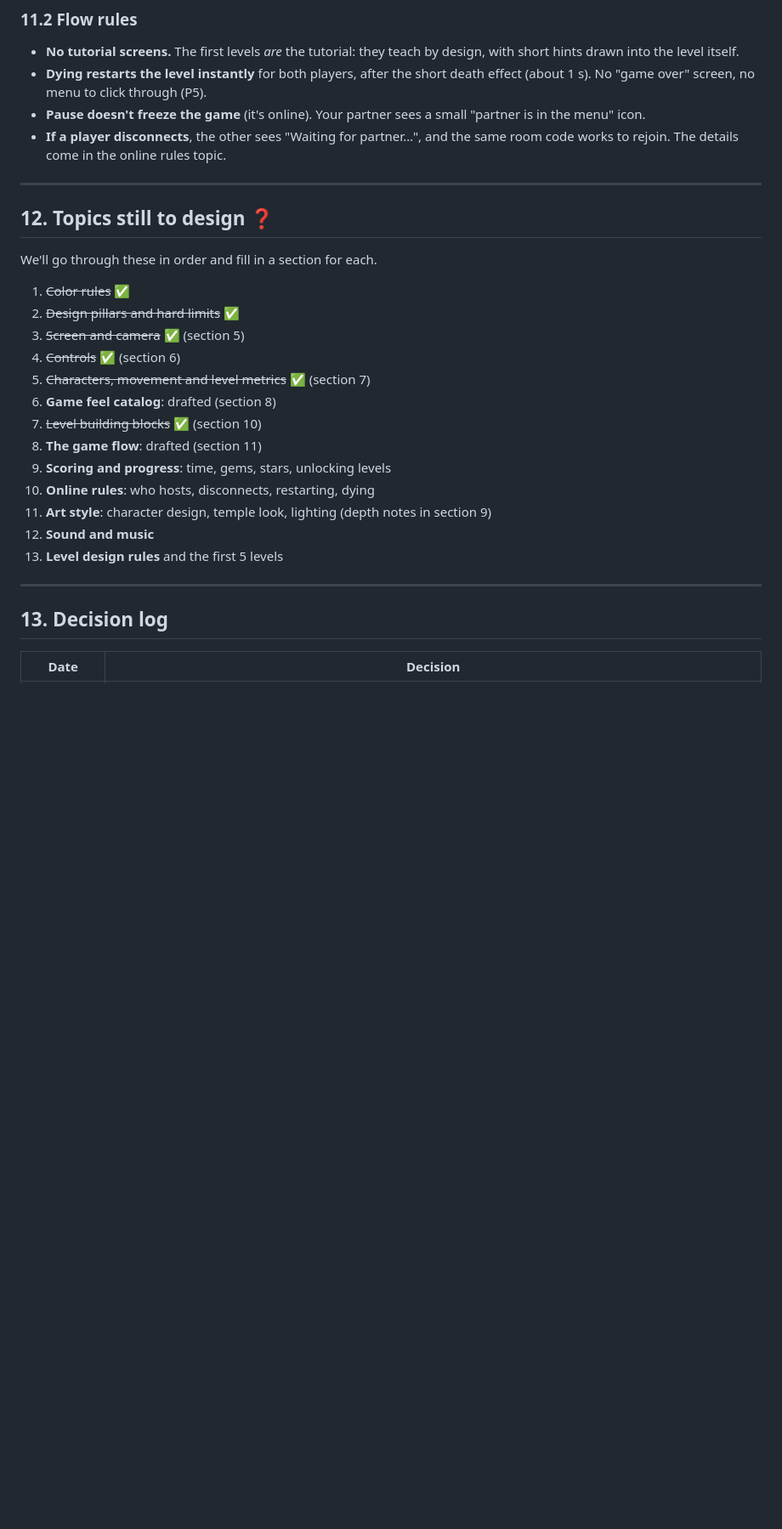
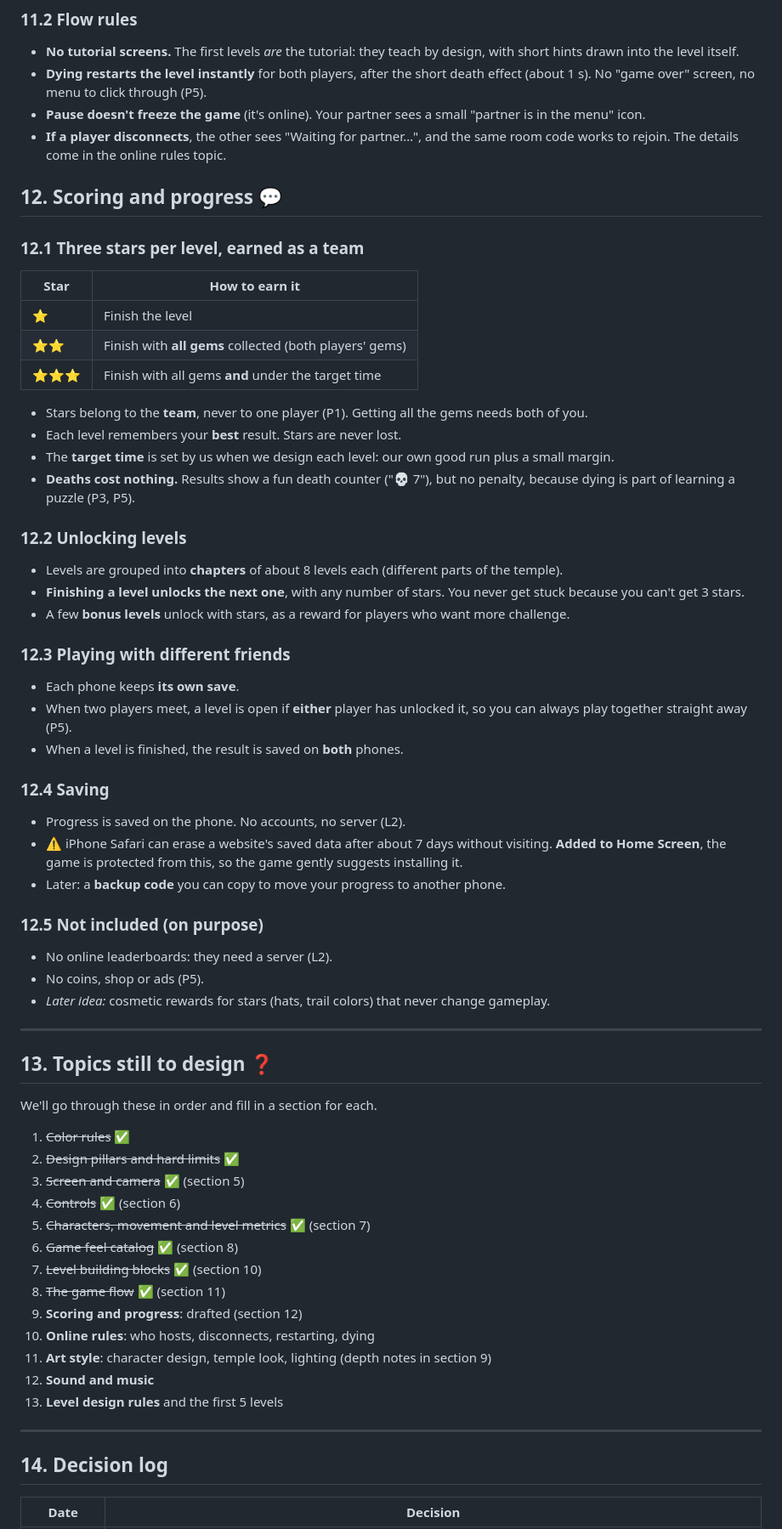
Before and after one commit to mohammad-ayeshh/hot-boy-cool-girl, a Markdown page: docs/GAME_DESIGN.md, the part around one of its changes. Shown at 85% size. GitHub-like rendering; blank space fills up the shorter version.

Commit message:
Design doc: lock game feel, art depth and game flow; draft scoring and progress
Co-Authored-By: Claude Opus 5.5 <noreply@anthropic.com>

```diff
--- a/docs/GAME_DESIGN.md
+++ b/docs/GAME_DESIGN.md
@@ -338,9 +341,43 @@ The path from opening the link to playing must take **under 30 seconds** (P5).
 - **Pause doesn't freeze the game** (it's online). Your partner sees a small "partner is in the menu" icon.
 - **If a player disconnects**, the other sees "Waiting for partner…", and the same room code works to rejoin. The details come in the online rules topic.
 
+## 12. Scoring and progress 💬
+
+### 12.1 Three stars per level, earned as a team
+| Star | How to earn it |
+|---|---|
+| ⭐ | Finish the level |
+| ⭐⭐ | Finish with **all gems** collected (both players' gems) |
+| ⭐⭐⭐ | Finish with all gems **and** under the target time |
+
+- Stars belong to the **team**, never to one player (P1). Getting all the gems needs both of you.
+- Each level remembers your **best** result. Stars are never lost.
+- The **target time** is set by us when we design each level: our own good run plus a small margin.
+- **Deaths cost nothing.** Results show a fun death counter ("💀 7"), but no penalty, because dying is part of learning a puzzle (P3, P5).
+
+### 12.2 Unlocking levels
+- Levels are grouped into **chapters** of about 8 levels each (different parts of the temple).
+- **Finishing a level unlocks the next one**, with any number of stars. You never get stuck because you can't get 3 stars.
+- A few **bonus levels** unlock with stars, as a reward for players who want more challenge.
+
+### 12.3 Playing with different friends
+- Each phone keeps **its own save**.
+- When two players meet, a level is open if **either** player has unlocked it, so you can always play together straight away (P5).
+- When a level is finished, the result is saved on **both** phones.
+
+### 12.4 Saving
+- Progress is saved on the phone. No accounts, no server (L2).
+- ⚠️ iPhone Safari can erase a website's saved data after about 7 days without visiting. **Added to Home Screen**, the game is protected from this, so the game gently suggests installing it.
+- Later: a **backup code** you can copy to move your progress to another phone.
+
+### 12.5 Not included (on purpose)
+- No online leaderboards: they need a server (L2).
+- No coins, shop or ads (P5).
+- *Later idea:* cosmetic rewards for stars (hats, trail colors) that never change gameplay.
+
 ---
 
-## 12. Topics still to design ❓
+## 13. Topics still to design ❓
 We'll go through these in order and fill in a section for each.
 
 1. ~~Color rules~~ ✅
@@ -348,10 +385,10 @@ We'll go through these in order and fill in a section for each.
 3. ~~Screen and camera~~ ✅ (section 5)
 4. ~~Controls~~ ✅ (section 6)
 5. ~~Characters, movement and level metrics~~ ✅ (section 7)
-6. **Game feel catalog**: drafted (section 8)
+6. ~~Game feel catalog~~ ✅ (section 8)
 7. ~~Level building blocks~~ ✅ (section 10)
-8. **The game flow**: drafted (section 11)
-9. **Scoring and progress**: time, gems, stars, unlocking levels
+8. ~~The game flow~~ ✅ (section 11)
+9. **Scoring and progress**: drafted (section 12)
 10. **Online rules**: who hosts, disconnects, restarting, dying
 11. **Art style**: character design, temple look, lighting (depth notes in section 9)
 12. **Sound and music**
@@ -359,7 +396,7 @@ We'll go through these in order and fill in a section for each.
 
 ---
 
-## 13. Decision log
+## 14. Decision log
 | Date | Decision |
 |---|---|
 | 2026-10-17 | Name: **Hot Boy & Cool Girl**, set in an ancient jungle temple. |
```
Also changed, not shown: other parts of docs/GAME_DESIGN.md (+9 -5 lines).
